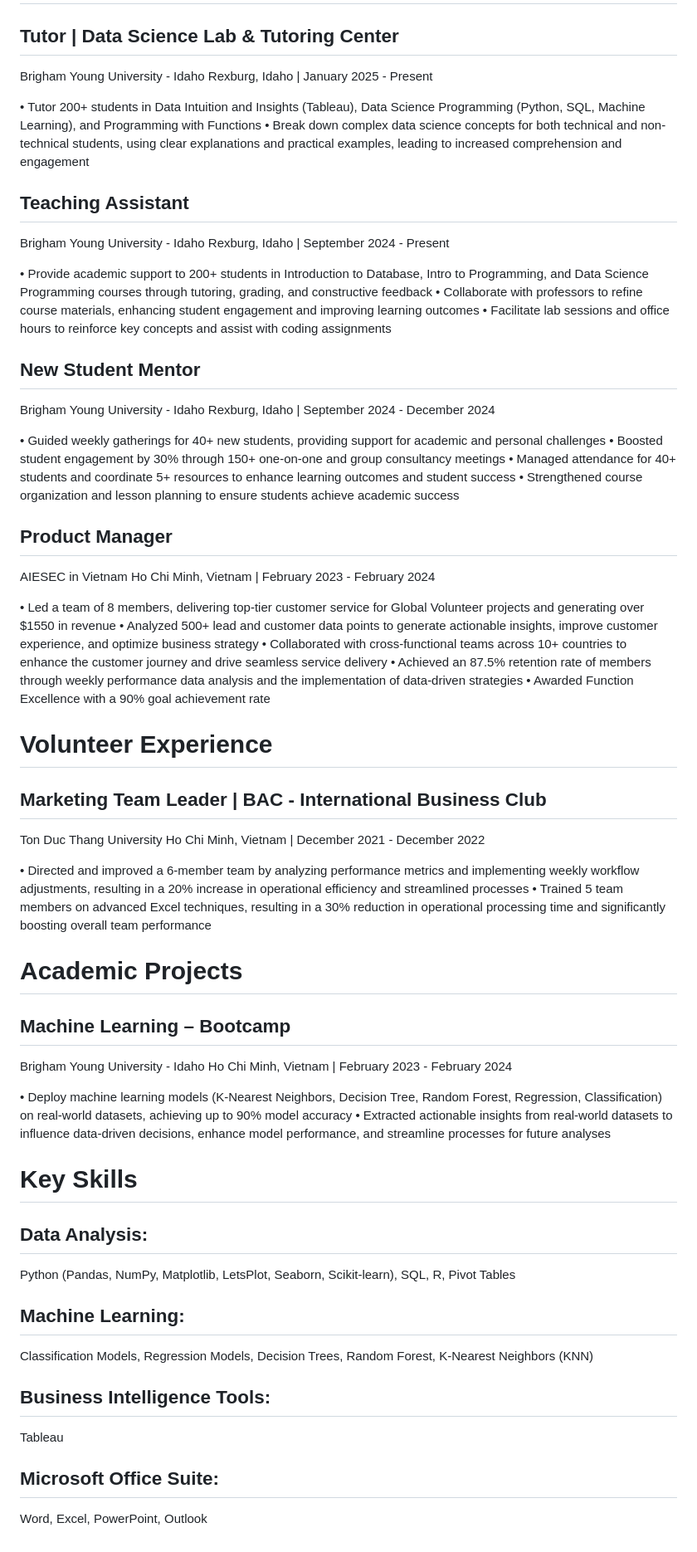
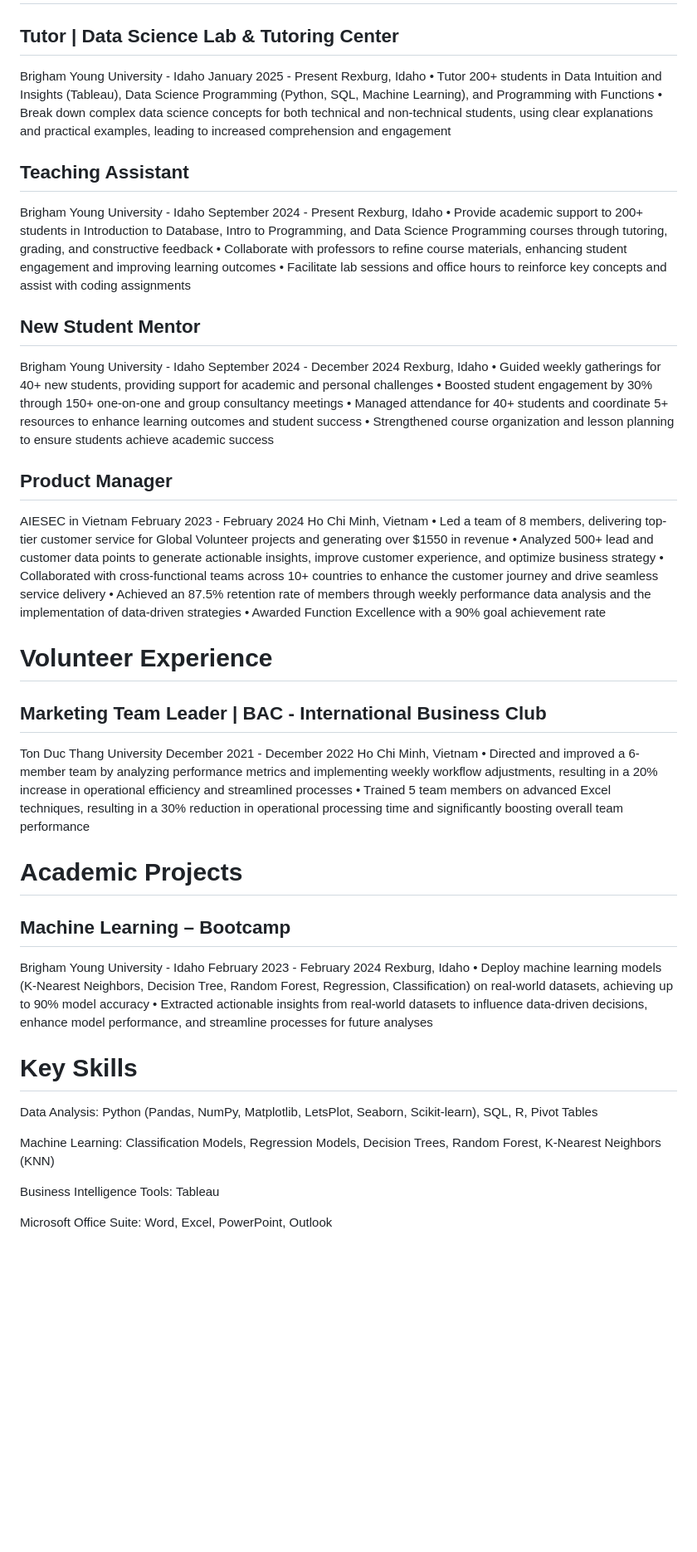
Before and after one commit to Tam-Tran-24002/datascience_portfolio, a Markdown page: README.md, the part around the change. Shown: that part at 83% size. Drawn GitHub-style; blank space fills up the shorter version.

Commit message:
resume update

```diff
--- a/README.md
+++ b/README.md
@@ -10,31 +10,31 @@ Brigham Young University - Idaho | Expected Graduation: December 2027
 
 # Professional Experience
 ## Tutor | Data Science Lab & Tutoring Center
-Brigham Young University - Idaho                        Rexburg, Idaho | January 2025 - Present
-
+Brigham Young University - Idaho                                                       January 2025 - Present
+Rexburg, Idaho
 • Tutor 200+ students in Data Intuition and Insights (Tableau), Data Science Programming (Python, SQL, Machine Learning), and Programming
 with Functions
 • Break down complex data science concepts for both technical and non-technical students, using clear explanations and practical examples,
 leading to increased comprehension and engagement
 
 ## Teaching Assistant
-Brigham Young University - Idaho                      Rexburg, Idaho | September 2024 - Present
-
+Brigham Young University - Idaho                                                     September 2024 - Present
+Rexburg, Idaho
 • Provide academic support to 200+ students in Introduction to Database, Intro to Programming, and Data Science Programming courses through tutoring, grading, and constructive feedback
 • Collaborate with professors to refine course materials, enhancing student engagement and improving learning outcomes
 • Facilitate lab sessions and office hours to reinforce key concepts and assist with coding assignments
 
 ## New Student Mentor
-Brigham Young University - Idaho                      Rexburg, Idaho | September 2024 - December 2024
-
+Brigham Young University - Idaho                                               September 2024 - December 2024
+Rexburg, Idaho
 • Guided weekly gatherings for 40+ new students, providing support for academic and personal challenges
 • Boosted student engagement by 30% through 150+ one-on-one and group consultancy meetings
 • Managed attendance for 40+ students and coordinate 5+ resources to enhance learning outcomes and student success
 • Strengthened course organization and lesson planning to ensure students achieve academic success
 
 ## Product Manager
-AIESEC in Vietnam                    Ho Chi Minh, Vietnam | February 2023 - February 2024
-
+AIESEC in Vietnam                                                               February 2023 - February 2024
+Ho Chi Minh, Vietnam
 • Led a team of 8 members, delivering top-tier customer service for Global Volunteer projects and generating over $1550 in revenue
 • Analyzed 500+ lead and customer data points to generate actionable insights, improve customer experience, and optimize business strategy
 • Collaborated with cross-functional teams across 10+ countries to enhance the customer journey and drive seamless service delivery
@@ -43,8 +43,8 @@ AIESEC in Vietnam                    Ho Chi Minh, Vietnam | February 2023 - Febr
 
 # Volunteer Experience
 ## Marketing Team Leader | BAC - International Business Club
-Ton Duc Thang University                     Ho Chi Minh, Vietnam | December 2021 - December 2022
-
+Ton Duc Thang University                                                        December 2021 - December 2022
+Ho Chi Minh, Vietnam
 • Directed and improved a 6-member team by analyzing performance metrics and implementing weekly workflow adjustments, resulting in a
 20% increase in operational efficiency and streamlined processes
 • Trained 5 team members on advanced Excel techniques, resulting in a 30% reduction in operational processing time and significantly
@@ -52,20 +52,16 @@ boosting overall team performance
 
 # Academic Projects
 ## Machine Learning – Bootcamp
-Brigham Young University - Idaho                      Ho Chi Minh, Vietnam | February 2023 - February 2024
-
+Brigham Young University - Idaho                                                February 2023 - February 2024
+Rexburg, Idaho
 • Deploy machine learning models (K-Nearest Neighbors, Decision Tree, Random Forest, Regression, Classification) on real-world datasets, achieving up to 90% model accuracy
 • Extracted actionable insights from real-world datasets to influence data-driven decisions, enhance model performance, and streamline processes for future analyses
 
 # Key Skills
-## Data Analysis:
-Python (Pandas, NumPy, Matplotlib, LetsPlot, Seaborn, Scikit-learn), SQL, R, Pivot Tables
+Data Analysis: Python (Pandas, NumPy, Matplotlib, LetsPlot, Seaborn, Scikit-learn), SQL, R, Pivot Tables
 
-## Machine Learning:
-Classification Models, Regression Models, Decision Trees, Random Forest, K-Nearest Neighbors (KNN)
+Machine Learning: Classification Models, Regression Models, Decision Trees, Random Forest, K-Nearest Neighbors (KNN)
 
-## Business Intelligence Tools:
-Tableau
+Business Intelligence Tools: Tableau
 
-## Microsoft Office Suite:
-Word, Excel, PowerPoint, Outlook
+Microsoft Office Suite: Word, Excel, PowerPoint, Outlook
```
